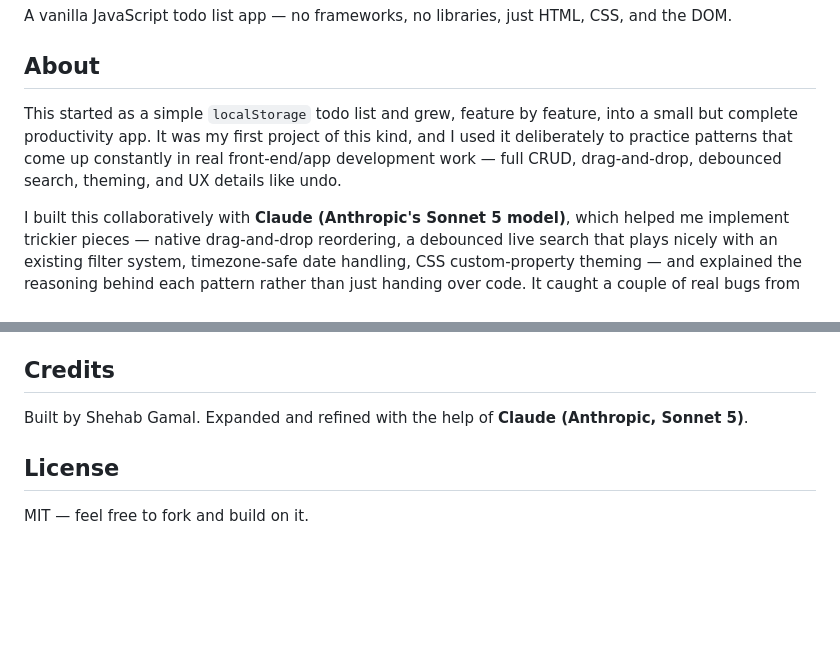
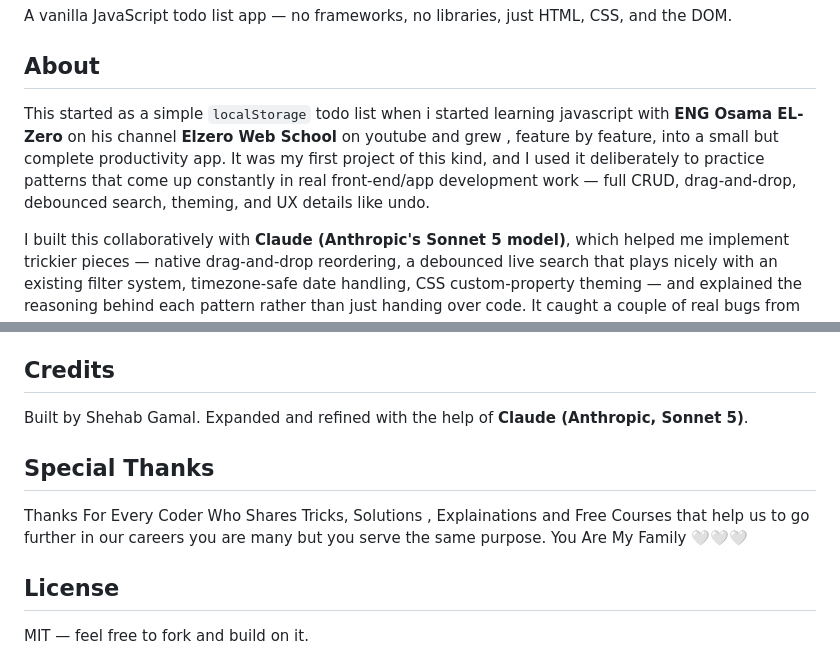
Before and after one commit to ShehabGamal/VanillaFlow_, a Markdown page: README.md, 2 parts joined by grey strips. GitHub-like rendering; blank space fills up the shorter version.

Commit message:
Docs: Edited Readme.MD

```diff
--- a/README.md
+++ b/README.md
@@ -4,7 +4,7 @@ A vanilla JavaScript todo list app — no frameworks, no libraries, just HTML, C
 
 ## About
 
-This started as a simple `localStorage` todo list and grew, feature by feature, into a small but complete productivity app. It was my first project of this kind, and I used it deliberately to practice patterns that come up constantly in real front-end/app development work — full CRUD, drag-and-drop, debounced search, theming, and UX details like undo.
+This started as a simple `localStorage` todo list when i started learning javascript with **ENG Osama EL-Zero** on his channel **Elzero Web School** on youtube and grew , feature by feature, into a small but complete productivity app. It was my first project of this kind, and I used it deliberately to practice patterns that come up constantly in real front-end/app development work — full CRUD, drag-and-drop, debounced search, theming, and UX details like undo.
 
 I built this collaboratively with **Claude (Anthropic's Sonnet 5 model)**, which helped me implement trickier pieces — native drag-and-drop reordering, a debounced live search that plays nicely with an existing filter system, timezone-safe date handling, CSS custom-property theming — and explained the reasoning behind each pattern rather than just handing over code. It caught a couple of real bugs from my original version too (a duplicate-rendering bug and a classic date-timezone off-by-one). Genuinely useful way to learn while shipping something real.
 
@@ -63,6 +63,10 @@ Then just open `Index.html` in a browser — no server, no install, no build ste
 
 Built by Shehab Gamal. Expanded and refined with the help of **Claude (Anthropic, Sonnet 5)**.
 
+## Special Thanks
+
+Thanks For Every Coder Who Shares Tricks, Solutions , Explainations and Free Courses that help us to go further in our careers you are many but you serve the same purpose. You Are My Family 🤍🤍🤍
+
 ## License
 
 MIT — feel free to fork and build on it.
```
